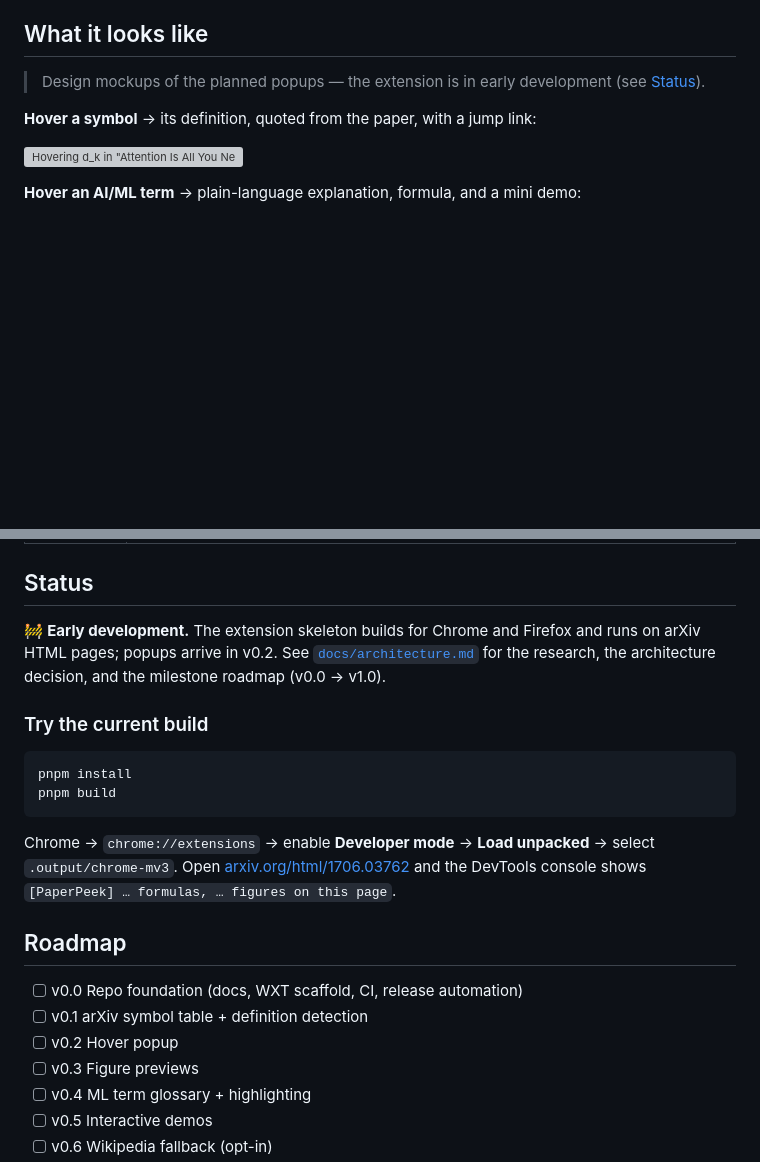
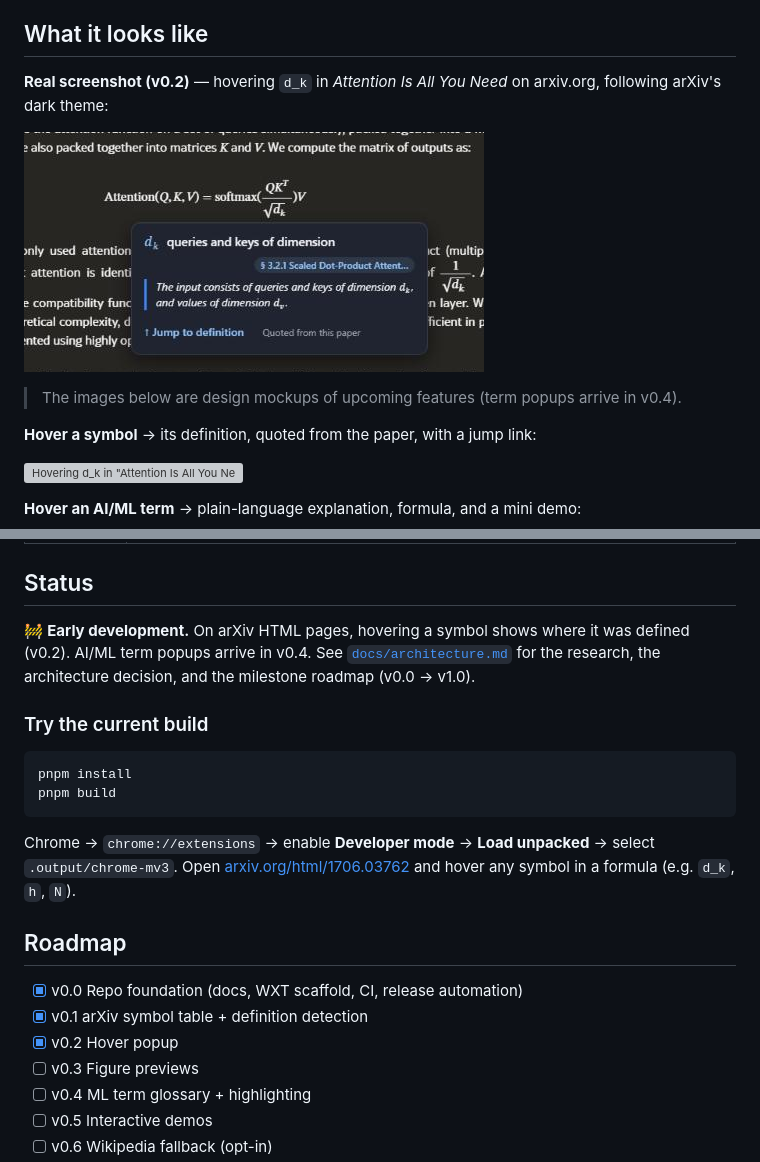
Before and after one commit to blakc-coffee/paperpeek, a Markdown page: README.md, 2 parts joined by grey strips. Rendered like a GitHub page; pictures changed too: docs/images/real-popup-arxiv.png (added); blank space fills up the shorter version; grey boxes are pictures that could not be loaded.

````diff
--- a/README.md
+++ b/README.md
@@ -10,7 +10,11 @@ Reading ML papers means constantly scrolling back to find where `𝓛`, `W^Q` or
 
 ## What it looks like
 
-> Design mockups of the planned popups — the extension is in early development (see [Status](#status)).
+**Real screenshot (v0.2)** — hovering `d_k` in *Attention Is All You Need* on arxiv.org, following arXiv's dark theme:
+
+![PaperPeek popup on arxiv.org: hovering d_k shows "queries and keys of dimension", the §3.2.1 badge, the defining sentence with real MathML, and a Jump to definition button](docs/images/real-popup-arxiv.png)
+
+> The images below are design mockups of upcoming features (term popups arrive in v0.4).
 
 **Hover a symbol** → its definition, quoted from the paper, with a jump link:
 
@@ -65,7 +69,7 @@ Everything runs in your browser. arXiv's HTML papers already contain each formul
 
 ## Status
 
-🚧 **Early development.** The extension skeleton builds for Chrome and Firefox and runs on arXiv HTML pages; popups arrive in v0.2. See [`docs/architecture.md`](docs/architecture.md) for the research, the architecture decision, and the milestone roadmap (v0.0 → v1.0).
+🚧 **Early development.** On arXiv HTML pages, hovering a symbol shows where it was defined (v0.2). AI/ML term popups arrive in v0.4. See [`docs/architecture.md`](docs/architecture.md) for the research, the architecture decision, and the milestone roadmap (v0.0 → v1.0).
 
 ### Try the current build
 
@@ -74,13 +78,13 @@ pnpm install
 pnpm build
 ```
 
-Chrome → `chrome://extensions` → enable **Developer mode** → **Load unpacked** → select `.output/chrome-mv3`. Open [arxiv.org/html/1706.03762](https://arxiv.org/html/1706.03762) and the DevTools console shows `[PaperPeek] … formulas, … figures on this page`.
+Chrome → `chrome://extensions` → enable **Developer mode** → **Load unpacked** → select `.output/chrome-mv3`. Open [arxiv.org/html/1706.03762](https://arxiv.org/html/1706.03762) and hover any symbol in a formula (e.g. `d_k`, `h`, `N`).
 
 ## Roadmap
 
-- [ ] v0.0 Repo foundation (docs, WXT scaffold, CI, release automation)
-- [ ] v0.1 arXiv symbol table + definition detection
-- [ ] v0.2 Hover popup
+- [x] v0.0 Repo foundation (docs, WXT scaffold, CI, release automation)
+- [x] v0.1 arXiv symbol table + definition detection
+- [x] v0.2 Hover popup
 - [ ] v0.3 Figure previews
 - [ ] v0.4 ML term glossary + highlighting
 - [ ] v0.5 Interactive demos
````
Also changed, not shown: 8 other files.
